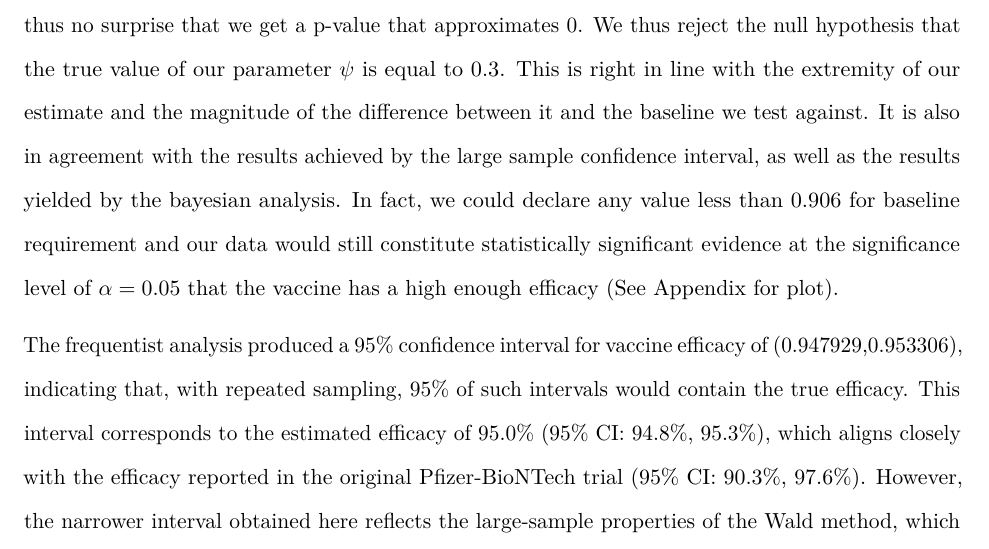
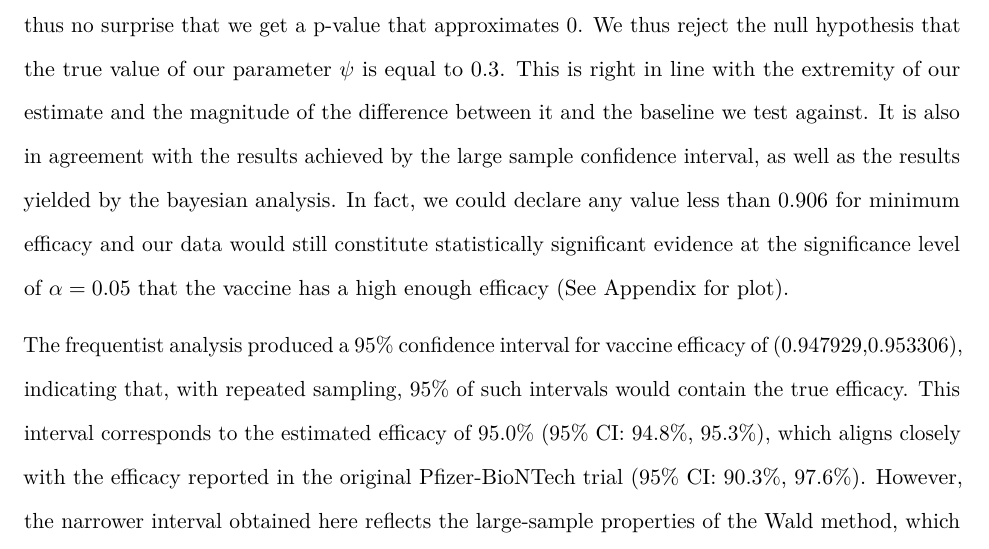
Before and after one commit to troyrusso/STAT342, an R Markdown document (Final Paper Template.Rmd): part of page 11 of 19, cut so that both start at the same text. Rendered offline with R 4.5, knitr and Pandoc, then LaTeX, with nearby package versions; some code elsewhere in the file could not run offline.

Commit message:
More Precise Wording

```diff
--- a/Final Paper Template.Rmd
+++ b/Final Paper Template.Rmd
@@ -540,7 +540,7 @@ Pfizer   & $`r round(p_psi_pfizer,4)`$ \\
 
 \subsection*{Frequentist Maximum Likelihood Anaylsis}
 
-The frequentist maximum likelihood estimation yields an estimate of 0.9506, which is significantly higher than the value we are testing against, 0.3. In testing the statistical significance of this result, the likelihood ratio test obtains the value $W = 121.6012$. Considering under the null hypothesis, $W\sim\chi_1^2$, which has expected value 1 and variance 2, this value is extraordinarily high, and it is thus no surprise that we get a p-value that approximates 0. We thus reject the null hypothesis that the true value of our parameter $\psi$ is equal to $0.3$. This is right in line with the extremity of our estimate and the magnitude of the difference between it and the baseline we test against. It is also in agreement with the results achieved by the large sample confidence interval, as well as the results yielded by the bayesian analysis. In fact, we could declare any value less than 0.906 for baseline requirement and our data would still constitute statistically significant evidence at the significance level of $\alpha = 0.05$ that the vaccine has a high enough efficacy (See Appendix for plot).
+The frequentist maximum likelihood estimation yields an estimate of 0.9506, which is significantly higher than the value we are testing against, 0.3. In testing the statistical significance of this result, the likelihood ratio test obtains the value $W = 121.6012$. Considering under the null hypothesis, $W\sim\chi_1^2$, which has expected value 1 and variance 2, this value is extraordinarily high, and it is thus no surprise that we get a p-value that approximates 0. We thus reject the null hypothesis that the true value of our parameter $\psi$ is equal to $0.3$. This is right in line with the extremity of our estimate and the magnitude of the difference between it and the baseline we test against. It is also in agreement with the results achieved by the large sample confidence interval, as well as the results yielded by the bayesian analysis. In fact, we could declare any value less than 0.906 for minimum efficacy and our data would still constitute statistically significant evidence at the significance level of $\alpha = 0.05$ that the vaccine has a high enough efficacy (See Appendix for plot).
 
 The frequentist analysis produced a 95\% confidence interval for vaccine efficacy of (0.947929,0.953306), indicating that, with repeated sampling, 95\% of such intervals would contain the true efficacy. This interval corresponds to the estimated efficacy of 95.0\% (95\% CI: 94.8\%, 95.3\%), which aligns closely with the efficacy reported in the original Pfizer-BioNTech trial (95\% CI: 90.3\%, 97.6\%). However, the narrower interval obtained here reflects the large-sample properties of the Wald method, which uss Fisher information for variance estimation.
 
```
